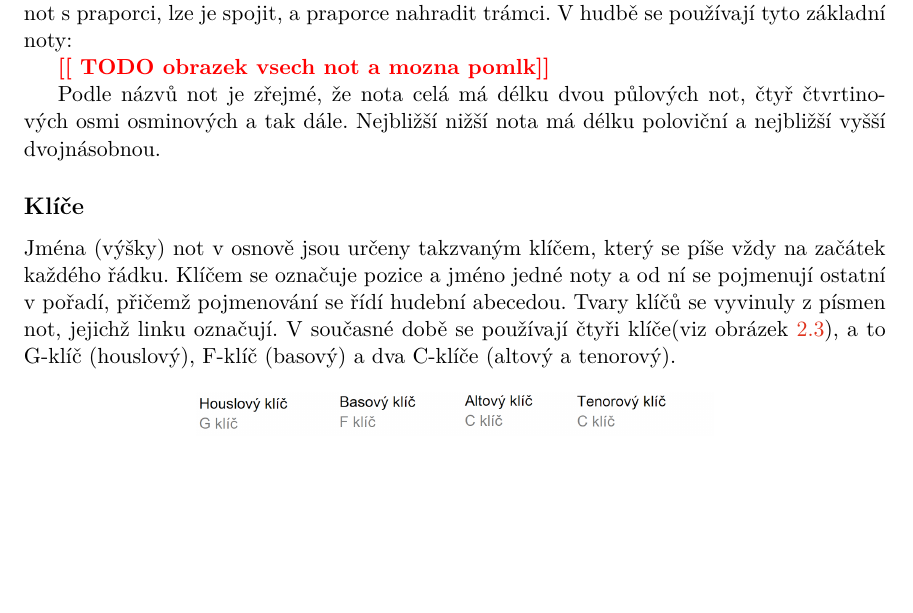
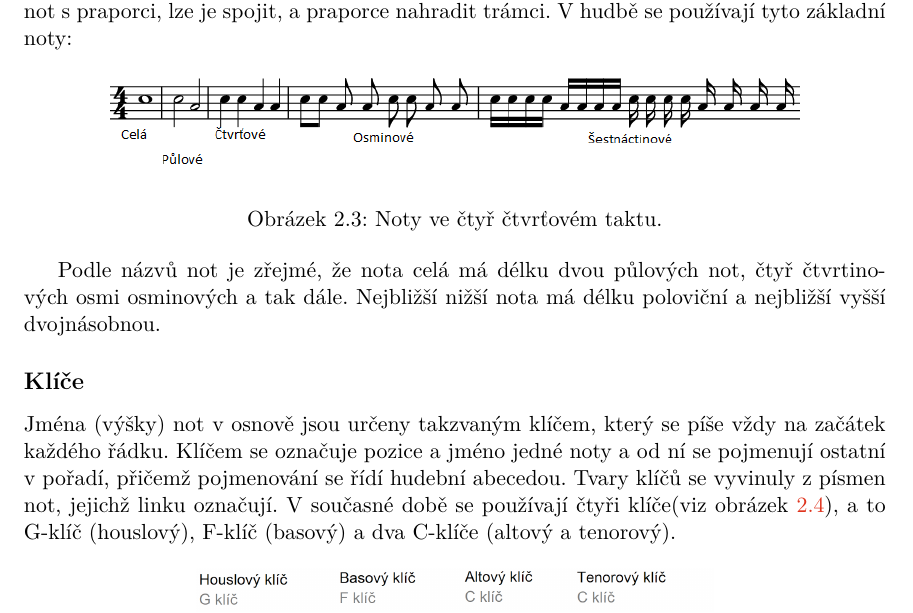
Before and after one commit to mbobcik/Automatic-Harmony-Generation, a LaTeX thesis (thesis/xbobci00-Automaticke-generovani-harmonie.tex, which reads thesis/xbobci00-Automaticke-generovani-harmonie-01-kapitoly-chapters.tex): part of page 14 of 29, cut so that both start at the same text, the shorter picture padded with empty space. Compiled offline with pdfLaTeX.

Commit message:
Obrázek not

```diff
--- a/thesis/xbobci00-Automaticke-generovani-harmonie-01-kapitoly-chapters.tex
+++ b/thesis/xbobci00-Automaticke-generovani-harmonie-01-kapitoly-chapters.tex
@@ -376,16 +376,12 @@ Poslední částí noty je praporec, těch může mít nota nula až čtyři .
 Pokud je za sebou víc not s praporci, lze je spojit, a praporce nahradit trámci.
 V hudbě se používají tyto základní noty:
 
-\todo{ TODO obrazek vsech not a mozna pomlk}
-
-%\begin{itemize}
-%    \item \wholeNote celá
-%    \item \halfNote \halfNoteDown půlová
-%    \item \quarterNote \quarterNoteDown čtvrťová
-%    \item \eighthNote \eighthNoteDown osminová
-%    \item \sixteenthNote \sixteenthNote šestnáctinová
-%    \item \thirtysecondNote \thirtysecondNoteDown dvaatřicetinová
-%\end{itemize}
+\begin{figure*}[h]\centering
+    \centering
+    \includegraphics[width=0.8\linewidth]{obrazky/druhyNot.png}\\[1pt]
+    \caption{Noty ve čtyř čtvrťovém taktu.}
+    \label{obrazekNoty}
+\end{figure*}
 
 Podle názvů not je zřejmé, že nota celá má délku dvou půlových not,
 čtyř čtvrtinových osmi osminových a tak dále.
```
Also changed, not shown: thesis/obrazky/druhyNot.png (added).
